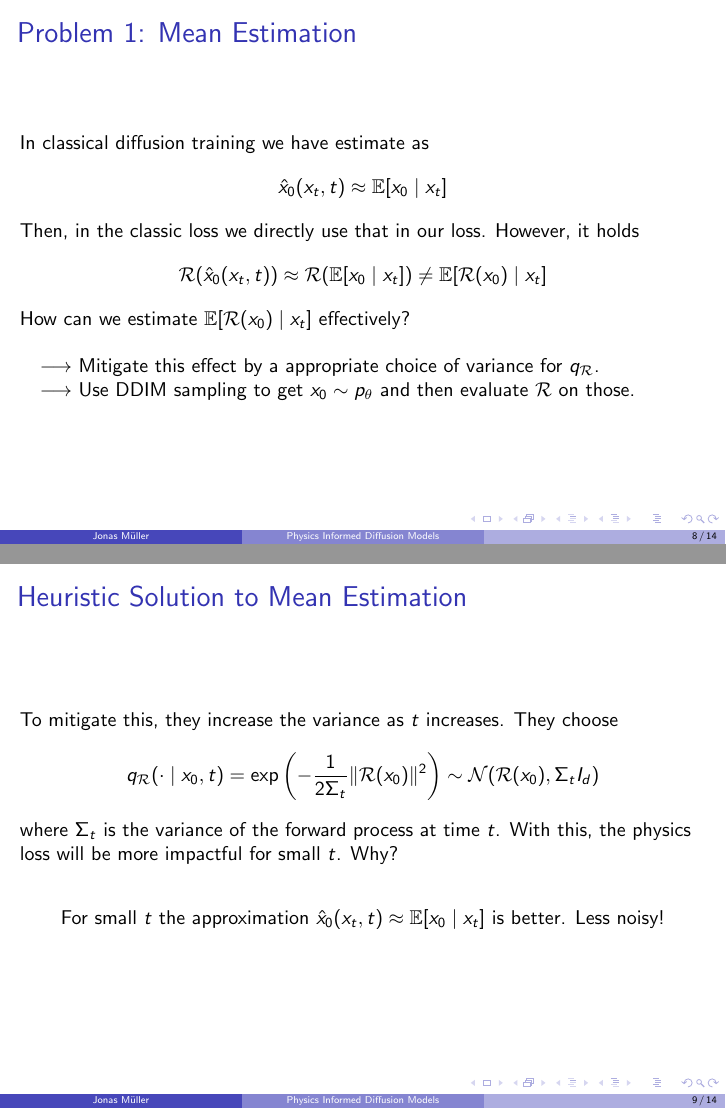
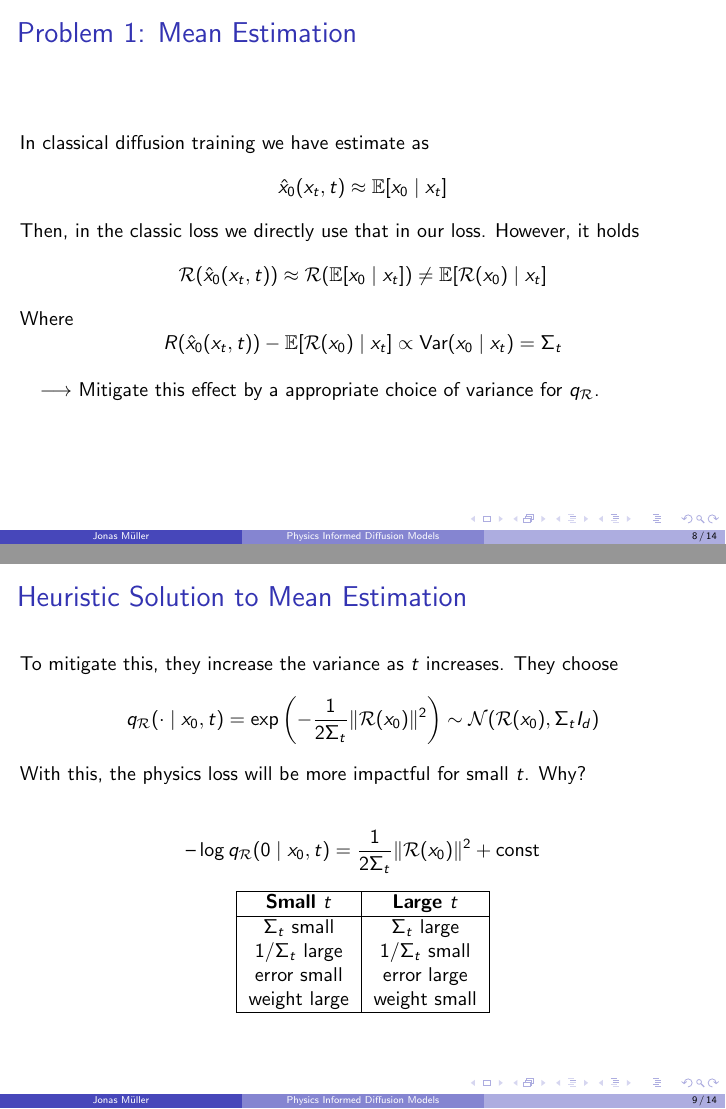
Before and after one commit to Mullerio/PhysicsInformedDiffusion, LaTeX slides (Presentation/Present/main.tex): pages 8 and 9 of 14, joined at a grey line. Compiled offline with pdfLaTeX.

Commit message:
new slids

```diff
--- a/Presentation/Present/main.tex
+++ b/Presentation/Present/main.tex
@@ -160,22 +160,31 @@ Thus the objective is given by
     In classical diffusion training we have estimate as $$\hat{x}_0(x_t, t) \approx \mathbb{E}[x_0 \mid x_t]$$
     Then, in the classic loss we directly use that in our loss.
     However, it holds $$\mathcal{R}(\hat{x}_0(x_t, t)) \approx \mathcal{R}(\mathbb{E}[x_0 \mid x_t]) \neq \mathbb{E}[\mathcal{R}(x_0)  \mid  x_t]$$
-    How can we estimate $\mathbb{E}[\mathcal{R}(x_0)  \mid  x_t]$ effectively?
+    Where $$R(\hat{x}_0(x_t, t)) - \mathbb{E}[\mathcal{R}(x_0)  \mid  x_t] \propto \text{Var}(x_0 \mid x_t) = \Sigma_t$$
 
     \bigbreak
     $\quad \longrightarrow$ Mitigate this effect by a appropriate choice of variance for $q_\mathcal{R}$. \\
-    $\quad \longrightarrow$ Use DDIM sampling to get $x_0 \sim p_\theta$ and then evaluate $\mathcal{R}$ on those.
 \end{frame}
 
 
 \begin{frame}{Heuristic Solution to Mean Estimation}
     To mitigate this, they increase the variance as $t$ increases. They choose
         $$q_{\mathcal{R}}(\cdot \mid x_0, t) = \exp \left(- \frac{1}{2\Sigma_t} \|\mathcal{R}(x_0)\|^2 \right) \sim \mathcal{N}(\mathcal{R}(x_0), \Sigma_t I_d)$$
-    where $\Sigma_t$ is the variance of the forward process at time $t$. With this, the physics loss will be more impactful for small $t$. Why? \\
+        With this, the physics loss will be more impactful for small $t$. Why? \\
     \bigbreak
+        $$–\log q_{\mathcal{R}}(0 \mid x_0, t) =  \frac{1}{2\Sigma_t} \|\mathcal{R}(x_0)\|^2 + \text{const}$$
+
     \begin{center}
-    For small $t$ the approximation $\hat{x}_0(x_t, t) \approx \mathbb{E}[x_0 \mid x_t]$ is better. Less noisy!
-
+    \begin{tabular}{|c|c|}
+        \hline
+        \textbf{Small $t$} & \textbf{Large $t$} \\
+        \hline
+        $\Sigma_t$ small & $\Sigma_t$ large \\
+        $1/\Sigma_t$ large & $1/\Sigma_t$ small \\
+        error small & error large \\
+        weight large & weight small \\
+        \hline
+    \end{tabular}
     \end{center}
 \end{frame}
 
```
Also changed, not shown: Presentation/Present/main.tex (4 more changed lines).
